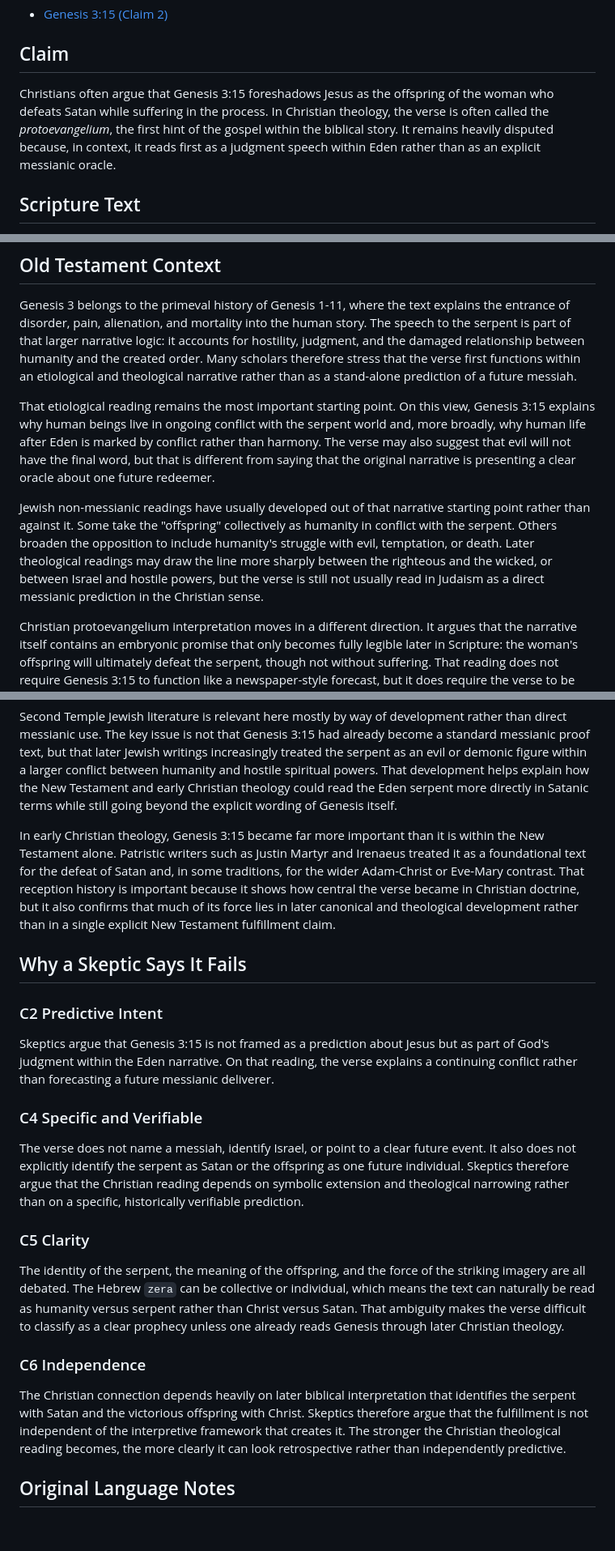
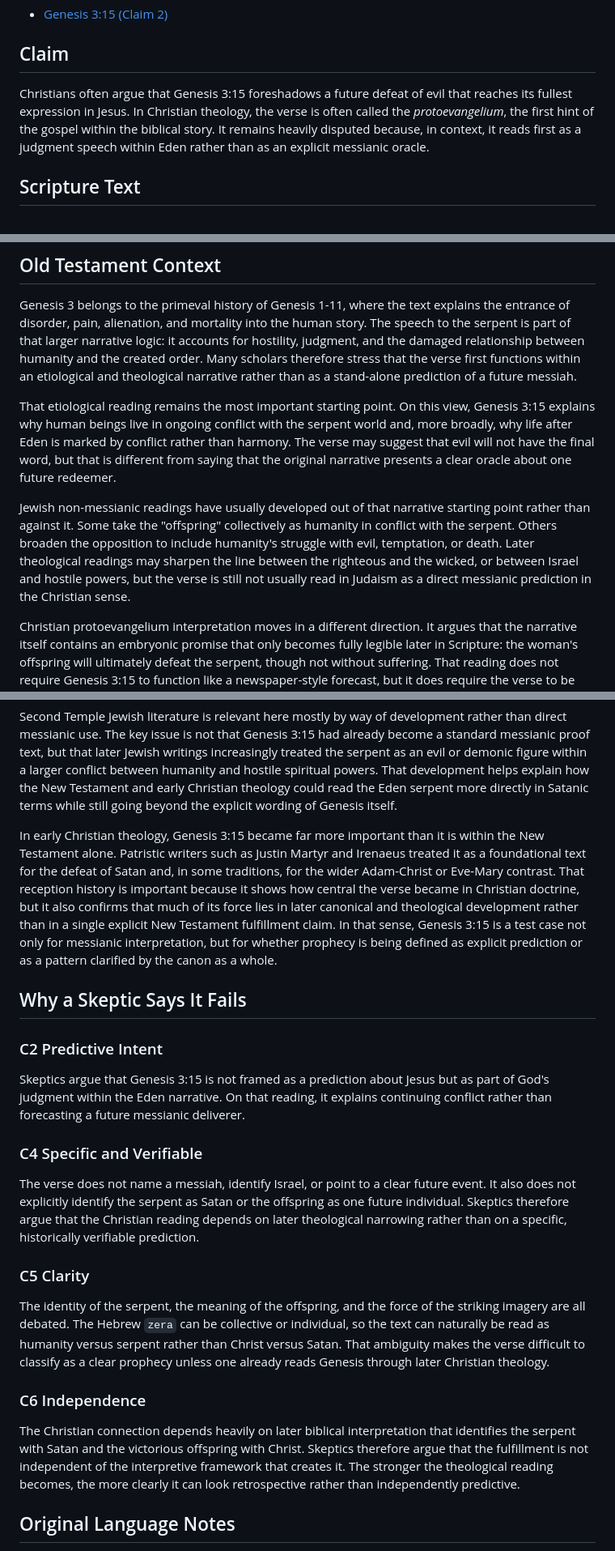
Before and after one commit to edbryant85-alt/351-prophecies-project, a Markdown page: content/prophecies/genesis-3-15.md, 3 parts joined by grey strips. Shown at 81% size. GitHub-like rendering; blank space fills up the shorter version.

Commit message:
Polish Genesis 3:15 overview for clarity and flagship-level precision

```diff
--- a/content/prophecies/genesis-3-15.md
+++ b/content/prophecies/genesis-3-15.md
@@ -6,7 +6,7 @@
 - [Genesis 3:15 (Claim 2)](./genesis-3-15-2.md)
 
 ## Claim
-Christians often argue that Genesis 3:15 foreshadows Jesus as the offspring of the woman who defeats Satan while suffering in the process. In Christian theology, the verse is often called the *protoevangelium*, the first hint of the gospel within the biblical story. It remains heavily disputed because, in context, it reads first as a judgment speech within Eden rather than as an explicit messianic oracle.
+Christians often argue that Genesis 3:15 foreshadows a future defeat of evil that reaches its fullest expression in Jesus. In Christian theology, the verse is often called the *protoevangelium*, the first hint of the gospel within the biblical story. It remains heavily disputed because, in context, it reads first as a judgment speech within Eden rather than as an explicit messianic oracle.
 
 ## Scripture Text
 
@@ -35,9 +35,9 @@ Genesis 3:15 appears in the aftermath of the human disobedience in Eden, when Go
 ## Old Testament Context
 Genesis 3 belongs to the primeval history of Genesis 1-11, where the text explains the entrance of disorder, pain, alienation, and mortality into the human story. The speech to the serpent is part of that larger narrative logic: it accounts for hostility, judgment, and the damaged relationship between humanity and the created order. Many scholars therefore stress that the verse first functions within an etiological and theological narrative rather than as a stand-alone prediction of a future messiah.
 
-That etiological reading remains the most important starting point. On this view, Genesis 3:15 explains why human beings live in ongoing conflict with the serpent world and, more broadly, why human life after Eden is marked by conflict rather than harmony. The verse may also suggest that evil will not have the final word, but that is different from saying that the original narrative is presenting a clear oracle about one future redeemer.
+That etiological reading remains the most important starting point. On this view, Genesis 3:15 explains why human beings live in ongoing conflict with the serpent world and, more broadly, why life after Eden is marked by conflict rather than harmony. The verse may suggest that evil will not have the final word, but that is different from saying that the original narrative presents a clear oracle about one future redeemer.
 
-Jewish non-messianic readings have usually developed out of that narrative starting point rather than against it. Some take the "offspring" collectively as humanity in conflict with the serpent. Others broaden the opposition to include humanity's struggle with evil, temptation, or death. Later theological readings may draw the line more sharply between the righteous and the wicked, or between Israel and hostile powers, but the verse is still not usually read in Judaism as a direct messianic prediction in the Christian sense.
+Jewish non-messianic readings have usually developed out of that narrative starting point rather than against it. Some take the "offspring" collectively as humanity in conflict with the serpent. Others broaden the opposition to include humanity's struggle with evil, temptation, or death. Later theological readings may sharpen the line between the righteous and the wicked, or between Israel and hostile powers, but the verse is still not usually read in Judaism as a direct messianic prediction in the Christian sense.
 
 Christian protoevangelium interpretation moves in a different direction. It argues that the narrative itself contains an embryonic promise that only becomes fully legible later in Scripture: the woman's offspring will ultimately defeat the serpent, though not without suffering. That reading does not require Genesis 3:15 to function like a newspaper-style forecast, but it does require the verse to be understood canonically rather than only within its immediate narrative horizon.
 ## Claimed New Testament Fulfillment
@@ -45,19 +45,19 @@ The New Testament never quotes Genesis 3:15 directly as a fulfillment formula, b
 
 Second Temple Jewish literature is relevant here mostly by way of development rather than direct messianic use. The key issue is not that Genesis 3:15 had already become a standard messianic proof text, but that later Jewish writings increasingly treated the serpent as an evil or demonic figure within a larger conflict between humanity and hostile spiritual powers. That development helps explain how the New Testament and early Christian theology could read the Eden serpent more directly in Satanic terms while still going beyond the explicit wording of Genesis itself.
 
-In early Christian theology, Genesis 3:15 became far more important than it is within the New Testament alone. Patristic writers such as Justin Martyr and Irenaeus treated it as a foundational text for the defeat of Satan and, in some traditions, for the wider Adam-Christ or Eve-Mary contrast. That reception history is important because it shows how central the verse became in Christian doctrine, but it also confirms that much of its force lies in later canonical and theological development rather than in a single explicit New Testament fulfillment claim.
+In early Christian theology, Genesis 3:15 became far more important than it is within the New Testament alone. Patristic writers such as Justin Martyr and Irenaeus treated it as a foundational text for the defeat of Satan and, in some traditions, for the wider Adam-Christ or Eve-Mary contrast. That reception history is important because it shows how central the verse became in Christian doctrine, but it also confirms that much of its force lies in later canonical and theological development rather than in a single explicit New Testament fulfillment claim. In that sense, Genesis 3:15 is a test case not only for messianic interpretation, but for whether prophecy is being defined as explicit prediction or as a pattern clarified by the canon as a whole.
 ## Why a Skeptic Says It Fails
 ### C2 Predictive Intent
-Skeptics argue that Genesis 3:15 is not framed as a prediction about Jesus but as part of God's judgment within the Eden narrative. On that reading, the verse explains a continuing conflict rather than forecasting a future messianic deliverer.
+Skeptics argue that Genesis 3:15 is not framed as a prediction about Jesus but as part of God's judgment within the Eden narrative. On that reading, it explains continuing conflict rather than forecasting a future messianic deliverer.
 
 ### C4 Specific and Verifiable
-The verse does not name a messiah, identify Israel, or point to a clear future event. It also does not explicitly identify the serpent as Satan or the offspring as one future individual. Skeptics therefore argue that the Christian reading depends on symbolic extension and theological narrowing rather than on a specific, historically verifiable prediction.
+The verse does not name a messiah, identify Israel, or point to a clear future event. It also does not explicitly identify the serpent as Satan or the offspring as one future individual. Skeptics therefore argue that the Christian reading depends on later theological narrowing rather than on a specific, historically verifiable prediction.
 
 ### C5 Clarity
-The identity of the serpent, the meaning of the offspring, and the force of the striking imagery are all debated. The Hebrew `zera` can be collective or individual, which means the text can naturally be read as humanity versus serpent rather than Christ versus Satan. That ambiguity makes the verse difficult to classify as a clear prophecy unless one already reads Genesis through later Christian theology.
+The identity of the serpent, the meaning of the offspring, and the force of the striking imagery are all debated. The Hebrew `zera` can be collective or individual, so the text can naturally be read as humanity versus serpent rather than Christ versus Satan. That ambiguity makes the verse difficult to classify as a clear prophecy unless one already reads Genesis through later Christian theology.
 
 ### C6 Independence
-The Christian connection depends heavily on later biblical interpretation that identifies the serpent with Satan and the victorious offspring with Christ. Skeptics therefore argue that the fulfillment is not independent of the interpretive framework that creates it. The stronger the Christian theological reading becomes, the more clearly it can look retrospective rather than independently predictive.
+The Christian connection depends heavily on later biblical interpretation that identifies the serpent with Satan and the victorious offspring with Christ. Skeptics therefore argue that the fulfillment is not independent of the interpretive framework that creates it. The stronger the theological reading becomes, the more clearly it can look retrospective rather than independently predictive.
 ## Original Language Notes
 The most discussed Hebrew term is `zera`, usually translated "offspring" or "seed." It can function collectively or individually, which is one reason the verse can be read either as a general statement about continuing conflict or as a more focused line about a single victorious descendant. The verb often rendered "strike," "bruise," or "crush" is also debated, because the verse may be describing reciprocal injury rather than a neat contrast between minor suffering and total triumph.
 ## Historical and Cultural Context
```
Also changed, not shown: other parts of content/prophecies/genesis-3-15.md (+3 -1 lines).
